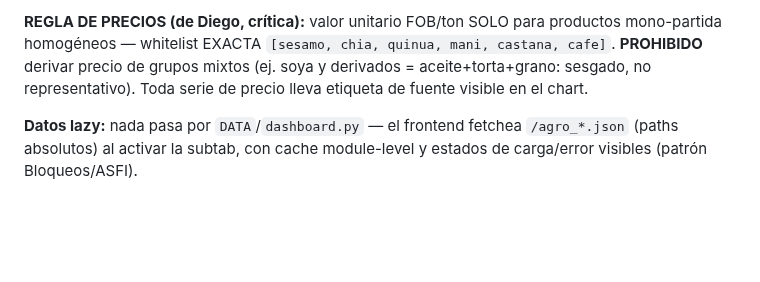
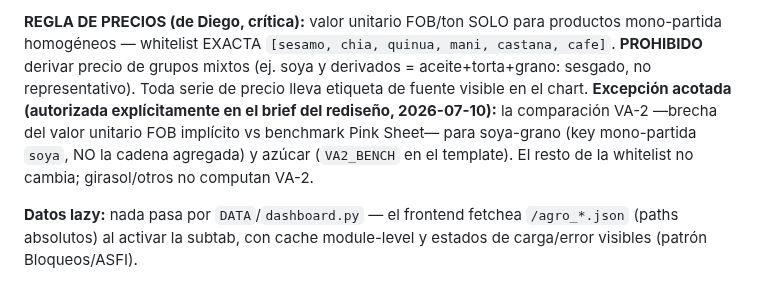
Before and after one commit to research-star/binance_p2p_ingest, a Markdown page: HANDOFF.md, the part around one of its changes. Rendered like a GitHub page; blank space fills up the shorter version.

```diff
--- a/HANDOFF.md
+++ b/HANDOFF.md
@@ -683,7 +723,12 @@ cero bytes en prod.
 productos mono-partida homogéneos — whitelist EXACTA `[sesamo, chia, quinua,
 mani, castana, cafe]`. **PROHIBIDO** derivar precio de grupos mixtos (ej. soya y
 derivados = aceite+torta+grano: sesgado, no representativo). Toda serie de precio
-lleva etiqueta de fuente visible en el chart.
+lleva etiqueta de fuente visible en el chart. **Excepción acotada (autorizada
+explícitamente en el brief del rediseño, 2026-07-10):** la comparación VA-2
+—brecha del valor unitario FOB implícito vs benchmark Pink Sheet— para
+soya-grano (key mono-partida `soya`, NO la cadena agregada) y azúcar
+(`VA2_BENCH` en el template). El resto de la whitelist no cambia; girasol/otros
+no computan VA-2.
 
 **Datos lazy:** nada pasa por `DATA`/`dashboard.py` — el frontend fetchea
 `/agro_*.json` (paths absolutos) al activar la subtab, con cache module-level y
```
Also changed, not shown: other parts of HANDOFF.md (+54 -14 lines).
